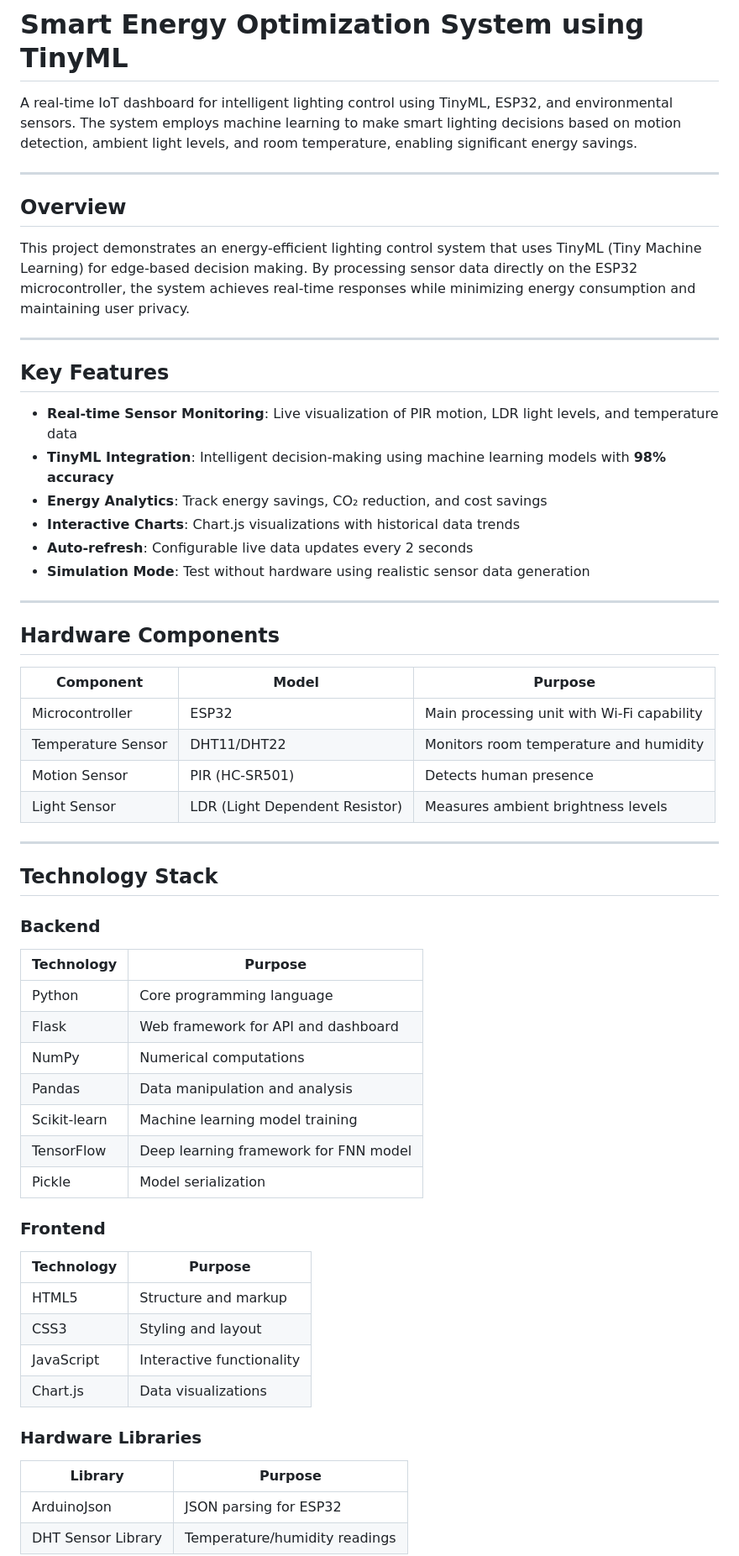
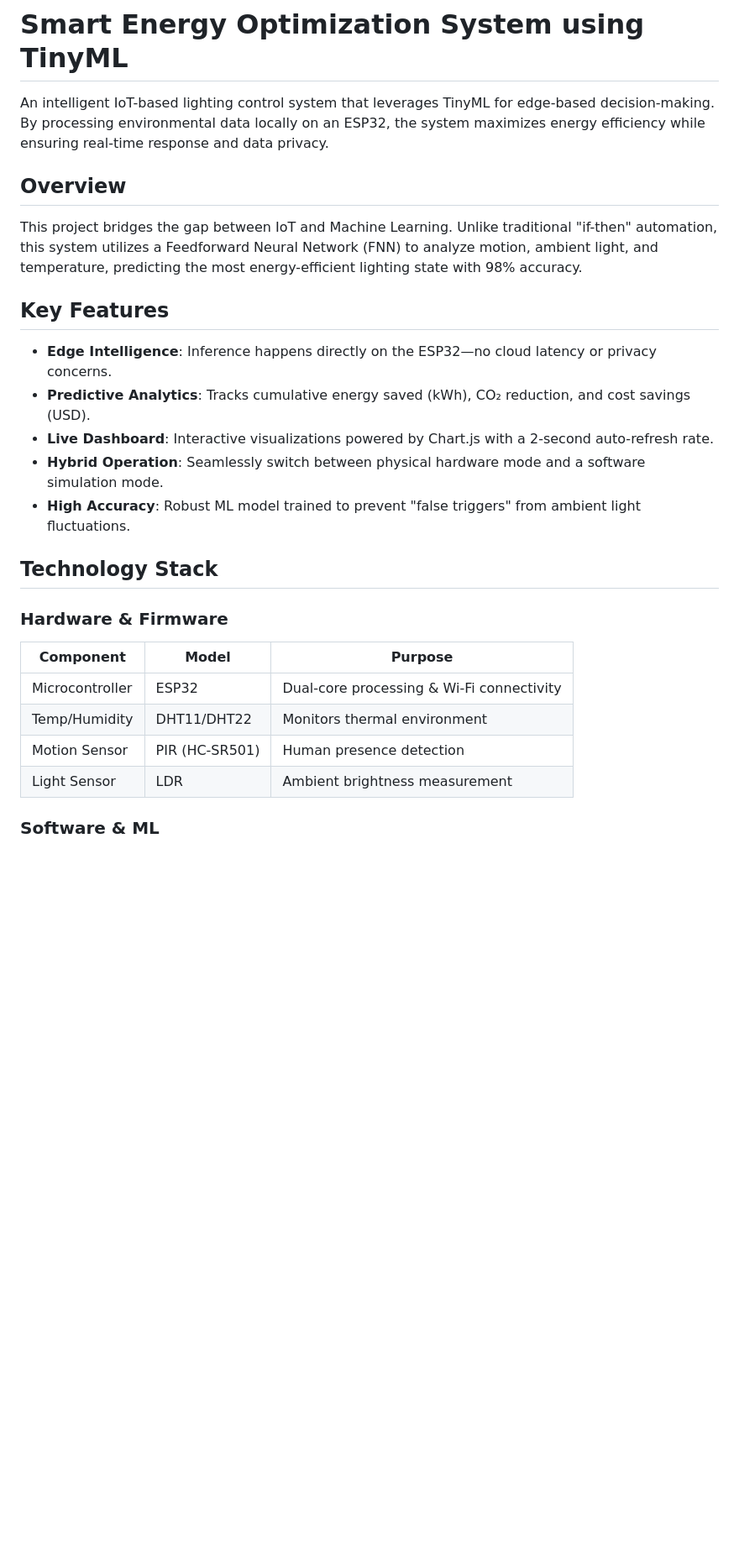
Before and after one commit to ChandanHegde07/Smart-Energy-Optimization-System-using-TinyML, a Markdown page: Readme.md, the part around one of its changes. Shown at 84% size. Drawn GitHub-style; blank space fills up the shorter version.

```diff
--- a/Readme.md
+++ b/Readme.md
@@ -1,64 +1,29 @@
 # Smart Energy Optimization System using TinyML
 
-A real-time IoT dashboard for intelligent lighting control using TinyML, ESP32, and environmental sensors. The system employs machine learning to make smart lighting decisions based on motion detection, ambient light levels, and room temperature, enabling significant energy savings.
-
----
+An intelligent IoT-based lighting control system that leverages TinyML for edge-based decision-making. By processing environmental data locally on an ESP32, the system maximizes energy efficiency while ensuring real-time response and data privacy.
 
 ## Overview
 
-This project demonstrates an energy-efficient lighting control system that uses TinyML (Tiny Machine Learning) for edge-based decision making. By processing sensor data directly on the ESP32 microcontroller, the system achieves real-time responses while minimizing energy consumption and maintaining user privacy.
-
----
+This project bridges the gap between IoT and Machine Learning. Unlike traditional "if-then" automation, this system utilizes a Feedforward Neural Network (FNN) to analyze motion, ambient light, and temperature, predicting the most energy-efficient lighting state with 98% accuracy.
 
 ## Key Features
 
-- **Real-time Sensor Monitoring**: Live visualization of PIR motion, LDR light levels, and temperature data
-- **TinyML Integration**: Intelligent decision-making using machine learning models with **98% accuracy**
-- **Energy Analytics**: Track energy savings, CO₂ reduction, and cost savings
-- **Interactive Charts**: Chart.js visualizations with historical data trends
-- **Auto-refresh**: Configurable live data updates every 2 seconds
-- **Simulation Mode**: Test without hardware using realistic sensor data generation
+- **Edge Intelligence**: Inference happens directly on the ESP32—no cloud latency or privacy concerns.
+- **Predictive Analytics**: Tracks cumulative energy saved (kWh), CO₂ reduction, and cost savings (USD).
+- **Live Dashboard**: Interactive visualizations powered by Chart.js with a 2-second auto-refresh rate.
+- **Hybrid Operation**: Seamlessly switch between physical hardware mode and a software simulation mode.
+- **High Accuracy**: Robust ML model trained to prevent "false triggers" from ambient light fluctuations.
 
----
+## Technology Stack
 
-## Hardware Components
+### Hardware & Firmware
 
 | Component | Model | Purpose |
 |-----------|-------|---------|
-| Microcontroller | ESP32 | Main processing unit with Wi-Fi capability |
-| Temperature Sensor | DHT11/DHT22 | Monitors room temperature and humidity |
-| Motion Sensor | PIR (HC-SR501) | Detects human presence |
-| Light Sensor | LDR (Light Dependent Resistor) | Measures ambient brightness levels |
+| Microcontroller | ESP32 | Dual-core processing & Wi-Fi connectivity |
+| Temp/Humidity | DHT11/DHT22 | Monitors thermal environment |
+| Motion Sensor | PIR (HC-SR501) | Human presence detection |
+| Light Sensor | LDR | Ambient brightness measurement |
 
----
+### Software & ML
 
-## Technology Stack
-
-### Backend
-
-| Technology | Purpose |
-|------------|---------|
-| Python | Core programming language |
-| Flask | Web framework for API and dashboard |
-| NumPy | Numerical computations |
-| Pandas | Data manipulation and analysis |
-| Scikit-learn | Machine learning model training |
-| TensorFlow | Deep learning framework for FNN model |
-| Pickle | Model serialization |
-
-### Frontend
-
-| Technology | Purpose |
-|------------|---------|
-| HTML5 | Structure and markup |
-| CSS3 | Styling and layout |
-| JavaScript | Interactive functionality |
-| Chart.js | Data visualizations |
-
-### Hardware Libraries
-
-| Library | Purpose |
-|---------|---------|
-| ArduinoJson | JSON parsing for ESP32 |
-| DHT Sensor Library | Temperature/humidity readings |
-
```
Also changed, not shown: other parts of Readme.md (+49 -103 lines).
